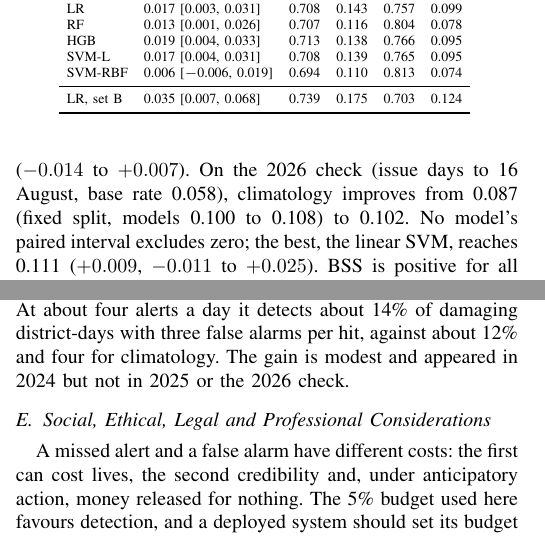
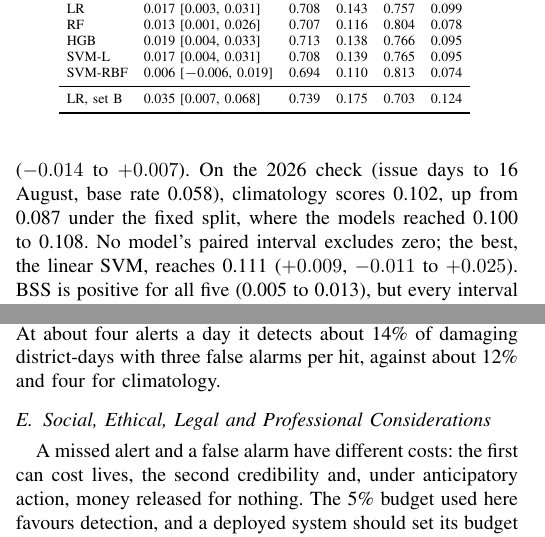
Before and after one commit to bhimrazy/st7072cem-ml-assignment, a LaTeX paper (paper/main.tex): two parts of the columns of pages 6 and 9 of 16, joined at a grey line, cut so that both start at the same text. Compiled offline with pdfLaTeX.

Commit message:
Apply final review fixes to paper, README and slides

```diff
--- a/paper/main.tex
+++ b/paper/main.tex
@@ -264,7 +264,7 @@ With calibrators fitted on out-of-fold scores of the training seasons, BSS is po
 \end{figure}
 
 \subsection{Seasons and the 2026 Check}
-All of the gain comes from 2024 (Table~\ref{tab:seasons}), the test year with most harm (base rate 0.090). In 2024, logistic regression reaches 0.217 against 0.164 for climatology (+0.052, +0.011 to +0.097), and the gain excludes zero for four of the five models. In 2025 every model is about level with climatology ($-0.014$ to $+0.007$). On the 2026 check (issue days to 16 August, base rate 0.058), climatology improves from 0.087 (fixed split, models 0.100 to 0.108) to 0.102. No model's paired interval excludes zero; the best, the linear SVM, reaches 0.111 ($+0.009$, $-0.011$ to $+0.025$). BSS is positive for all five (0.005 to 0.013), but every interval includes zero. Starting training in 2020, the first season with prompt entry, shifts PR-AUC by at most 0.013 but changes which gains exclude zero: gradient boosting (0.187) and the random forest (0.180), not logistic regression (0.174).
+All of the gain comes from 2024 (Table~\ref{tab:seasons}), the test year with most harm (base rate 0.090). In 2024, logistic regression reaches 0.217 against 0.164 for climatology (+0.052, +0.011 to +0.097), and the gain excludes zero for four of the five models. In 2025 every model is about level with climatology ($-0.014$ to $+0.007$). On the 2026 check (issue days to 16 August, base rate 0.058), climatology scores 0.102, up from 0.087 under the fixed split, where the models reached 0.100 to 0.108. No model's paired interval excludes zero; the best, the linear SVM, reaches 0.111 ($+0.009$, $-0.011$ to $+0.025$). BSS is positive for all five (0.005 to 0.013), but every interval includes zero. Starting training in 2020, the first season with prompt entry, shifts PR-AUC by at most 0.013 but changes which gains exclude zero: gradient boosting (0.187) and the random forest (0.180), not logistic regression (0.174).
 
 \begin{table}[t]
 \caption{PR-AUC per scored season under the expanding window, with the paired difference from climatology in brackets; $^{*}$: its 95\% interval excludes zero.}
@@ -344,7 +344,7 @@ First, the floor is high and the ceiling low. Day-$t$ reanalysis rain adds only
 Hazard forecasting is moving from rainfall thresholds to learned models \cite{Stanley2021,Doerksen2023,Iglesias2024}. The results favour better rain input, although reanalysis rain over the Himalaya is itself uncertain \cite{Chen2021}. They give no reason for more model capacity: the four families are close, and a harm label that reflects reporting as much as weather \cite{Gall2009,Jones2022} caps what any model can extract. For a record like BIPAD, label quality, exposure data and time-ordered evaluation of triggers \cite{Kapoor2023,Potter2025} are likely to return more than model complexity.
 
 \subsection{Practical Implications}
-Set A is a hindcast: ERA5 arrives about five days late, so none of its rain is available at issue time. A FAR of 0.76 is also too high for a cash-release trigger. The output suits a daily readiness and prioritisation ranking of districts under a fixed alert budget, for District Disaster Management Committees and local governments alongside the heavy-rain and flood warnings of the Department of Hydrology and Meteorology. At about four alerts a day it detects about 14\% of damaging district-days with three false alarms per hit, against about 12\% and four for climatology. The gain is modest and appeared in 2024 but not in 2025 or the 2026 check.
+Set A is a hindcast: ERA5 arrives about five days late, so none of its rain is available at issue time. A FAR of 0.76 is also too high for a cash-release trigger. The output suits a daily readiness and prioritisation ranking of districts under a fixed alert budget, for District Disaster Management Committees and local governments alongside the heavy-rain and flood warnings of the Department of Hydrology and Meteorology. At about four alerts a day it detects about 14\% of damaging district-days with three false alarms per hit, against about 12\% and four for climatology.
 
 \subsection{Social, Ethical, Legal and Professional Considerations}
 \label{sec:ethics}
```
Also changed, not shown: README.md, paper/main.pdf, paper/main.tex (6 more changed lines), 2 other files.
